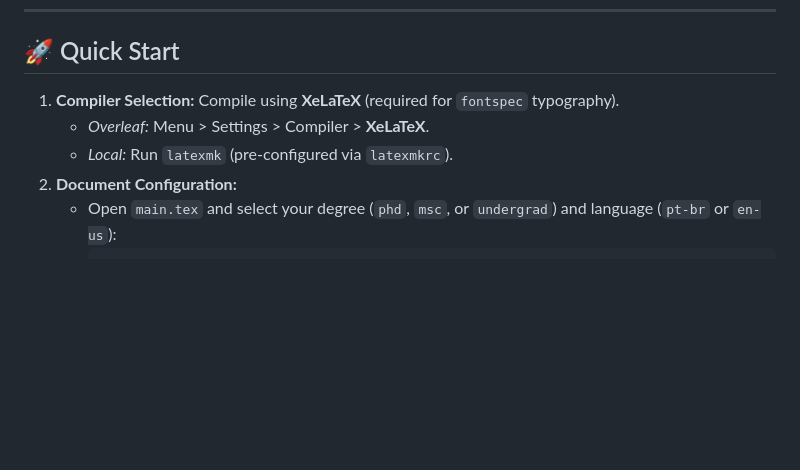
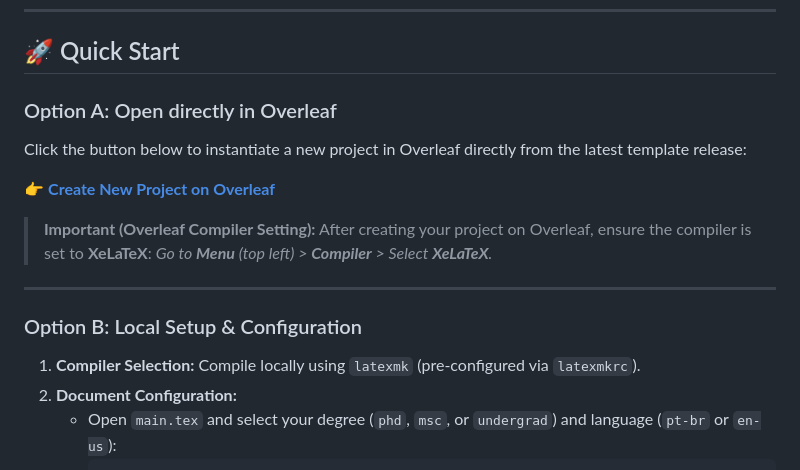
Before and after one commit to fchicout/cesarschool-template, a Markdown page: README.md, the part around one of its changes. Rendered like a GitHub page; blank space fills up the shorter version.

Commit message:
docs: add direct Overleaf project creation link and badge to README

````diff
--- a/README.md
+++ b/README.md
@@ -8,9 +10,19 @@ Supports both **pt-BR** and **en-US** output languages natively.
 
 ## 🚀 Quick Start
 
-1. **Compiler Selection:** Compile using **XeLaTeX** (required for `fontspec` typography).
-   * *Overleaf:* Menu > Settings > Compiler > **XeLaTeX**.
-   * *Local:* Run `latexmk` (pre-configured via `latexmkrc`).
+### Option A: Open directly in Overleaf
+Click the button below to instantiate a new project in Overleaf directly from the latest template release:
+
+👉 **[Create New Project on Overleaf](https://www.overleaf.com/docs?snip_uri=https://github.com/fchicout/cesarschool-template/archive/refs/heads/main.zip&main_document=main.tex)**
+
+> **Important (Overleaf Compiler Setting):**
+> After creating your project on Overleaf, ensure the compiler is set to **XeLaTeX**:
+> *Go to **Menu** (top left) > **Compiler** > Select **XeLaTeX**.*
+
+---
+
+### Option B: Local Setup & Configuration
+1. **Compiler Selection:** Compile locally using `latexmk` (pre-configured via `latexmkrc`).
 2. **Document Configuration:**
    * Open `main.tex` and select your degree (`phd`, `msc`, or `undergrad`) and language (`pt-br` or `en-us`):
      ```latex
````
Also changed, not shown: other parts of README.md (+2 -0 lines).
